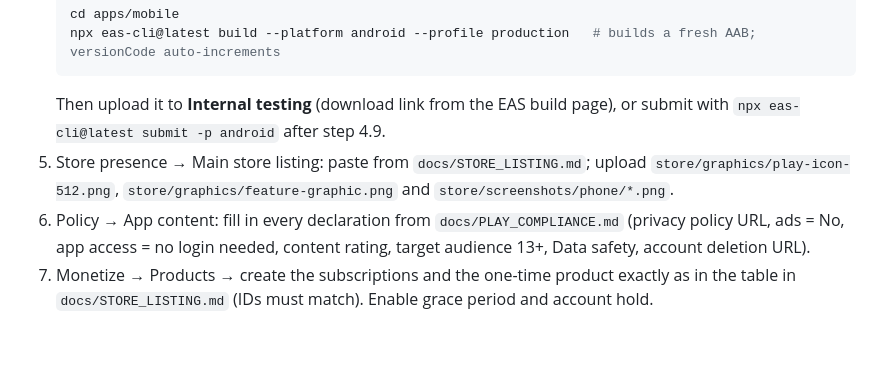
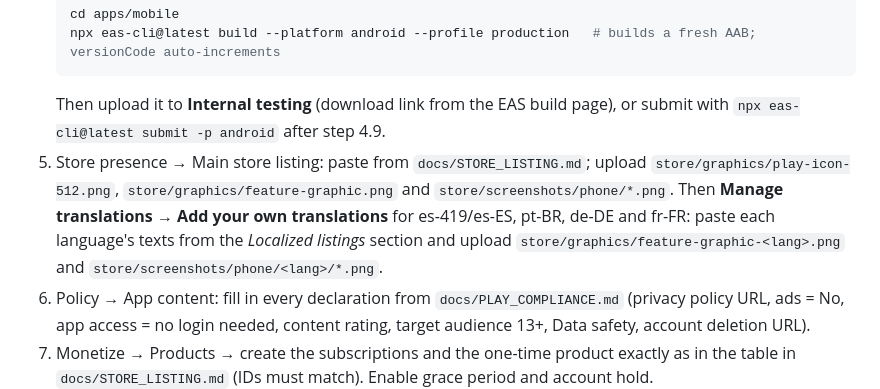
Before and after one commit to Himkush1414/midas-engine, a Markdown page: docs/HANDOFF.md, the part around the change. GitHub-like rendering; blank space fills up the shorter version.

````diff
--- a/docs/HANDOFF.md
+++ b/docs/HANDOFF.md
@@ -68,6 +68,7 @@ Anonymous play works today. Saving progress to an email needs real email deliver
    ```
    Then upload it to **Internal testing** (download link from the EAS build page), or submit with `npx eas-cli@latest submit -p android` after step 4.9.
 5. Store presence → Main store listing: paste from `docs/STORE_LISTING.md`; upload `store/graphics/play-icon-512.png`, `store/graphics/feature-graphic.png` and `store/screenshots/phone/*.png`.
+   Then **Manage translations → Add your own translations** for es-419/es-ES, pt-BR, de-DE and fr-FR: paste each language's texts from the *Localized listings* section and upload `store/graphics/feature-graphic-<lang>.png` and `store/screenshots/phone/<lang>/*.png`.
 6. Policy → App content: fill in every declaration from `docs/PLAY_COMPLIANCE.md` (privacy policy URL, ads = No, app access = no login needed, content rating, target audience 13+, Data safety, account deletion URL).
 7. Monetize → Products → create the subscriptions and the one-time product exactly as in the table in `docs/STORE_LISTING.md` (IDs must match). Enable grace period and account hold.
 8. Payments profile → set up a merchant account (needed to sell).
````
Also changed, not shown: docs/ROADMAP.md (+7 -6 lines).
